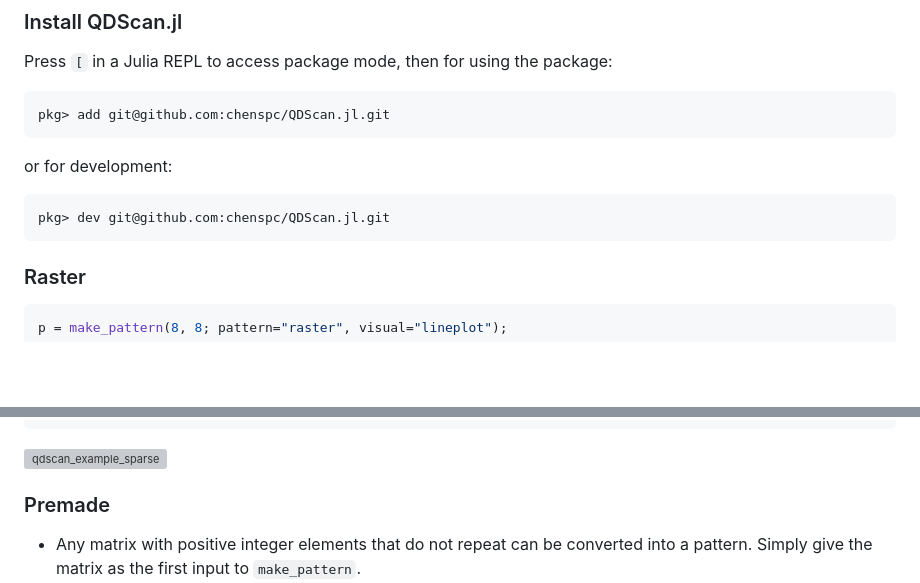
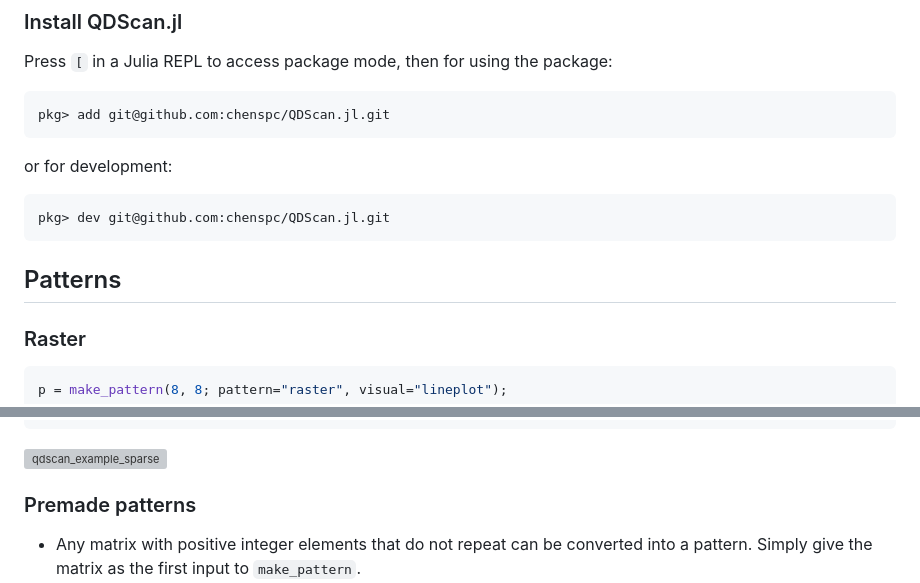
Before and after one commit to chenspc/QDScan.jl, a Markdown page: README.md, 2 parts joined by grey strips. GitHub-like rendering; blank space fills up the shorter version; grey boxes are pictures that could not be loaded.

````diff
--- a/README.md
+++ b/README.md
@@ -21,6 +21,7 @@ or for development:
 pkg> dev git@github.com:chenspc/QDScan.jl.git
 ```
 
+## Patterns
 
 ### Raster
 ```julia
@@ -66,7 +67,7 @@ make_pattern(10, 10; pattern="sparse", visual="heatmap") == make_pattern(10, 10,
 ```
 <img width="1095" alt="qdscan_example_sparse" src="https://github.com/chenspc/QDScan.jl/assets/10161227/056f7d8c-83bf-4198-b4c0-8524d89113d6">
 
-### Premade
+### Premade patterns
 * Any matrix with positive integer elements that do not repeat can be converted into a pattern. Simply give the matrix as the first input to `make_pattern`.
 * Julia matrices are column major, counting first from top to bottom, while scan patterns are typically displayed from left to right first, hence appearing transposed after the `make_pattern` function.
 * QD Scan Engine use 0-based index, so the pattern coordinates need to subtract 1, or (1, 1).
````
